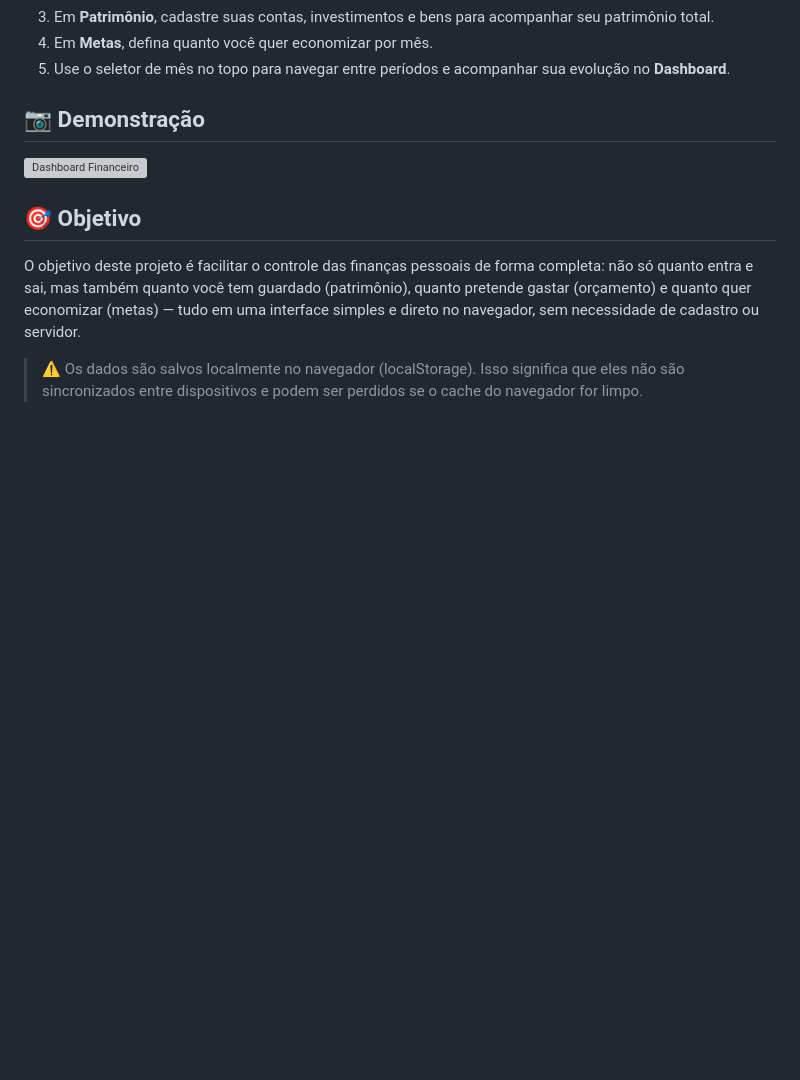
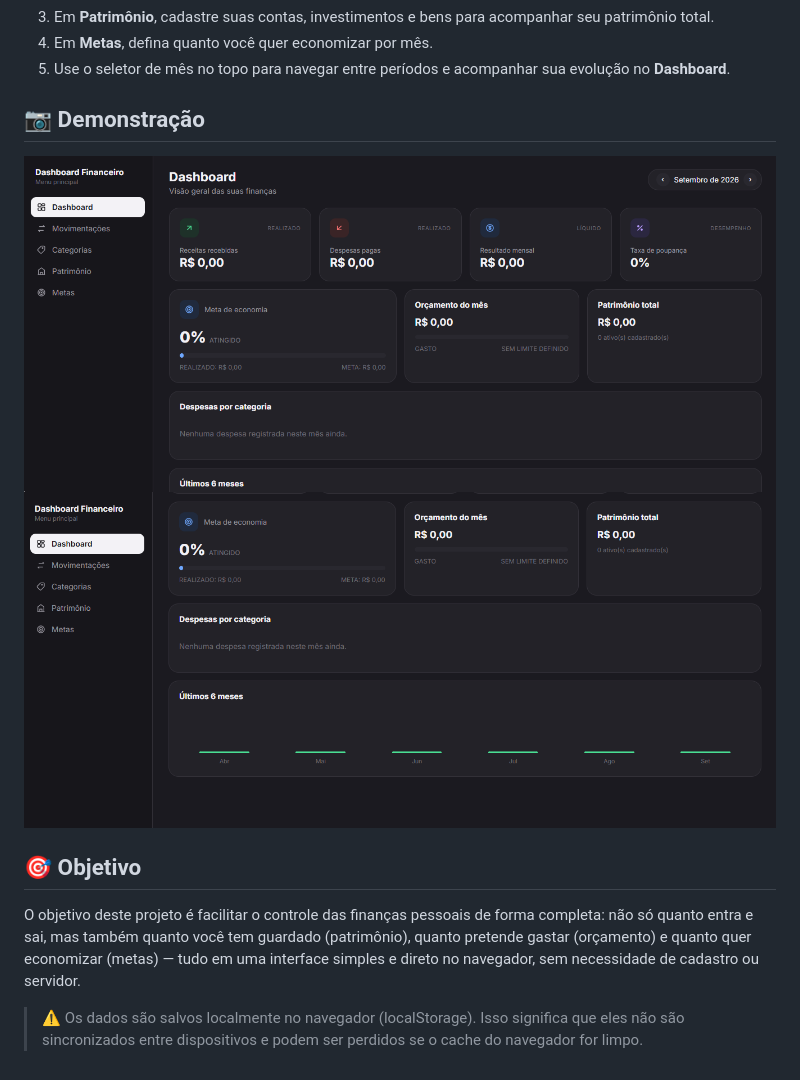
Before and after one commit to mariapaulalisboa/Sistema-de-Controle-Financeiro, a Markdown page: README.md, the part around the change. GitHub-like rendering; blank space fills up the shorter version; grey boxes are pictures that could not be loaded.

Commit message:
Update image paths and add new demo image

```diff
--- a/README.md
+++ b/README.md
@@ -55,7 +55,9 @@ Com uma interface organizada em abas, você navega entre visão geral, movimenta
 
 ## 📷 Demonstração
 
-![Dashboard Financeiro](assets/dashboard.png)
+![Dashboard Financeiro](dashboard.png)
+![Dashboard Financeiro](dashboard2.png)
+
 
 ## 🎯 Objetivo
 
```
